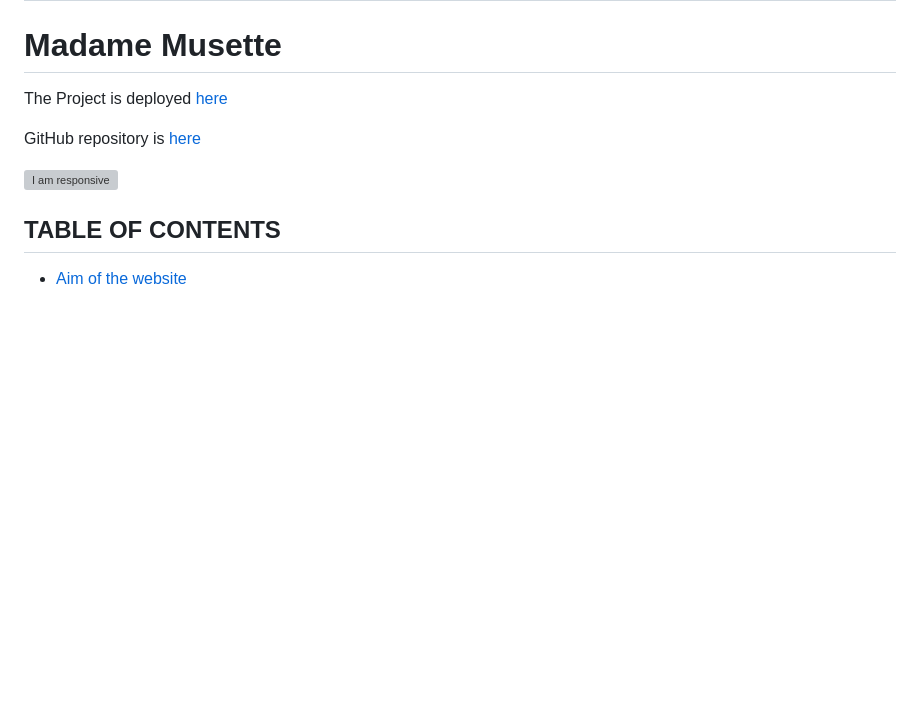
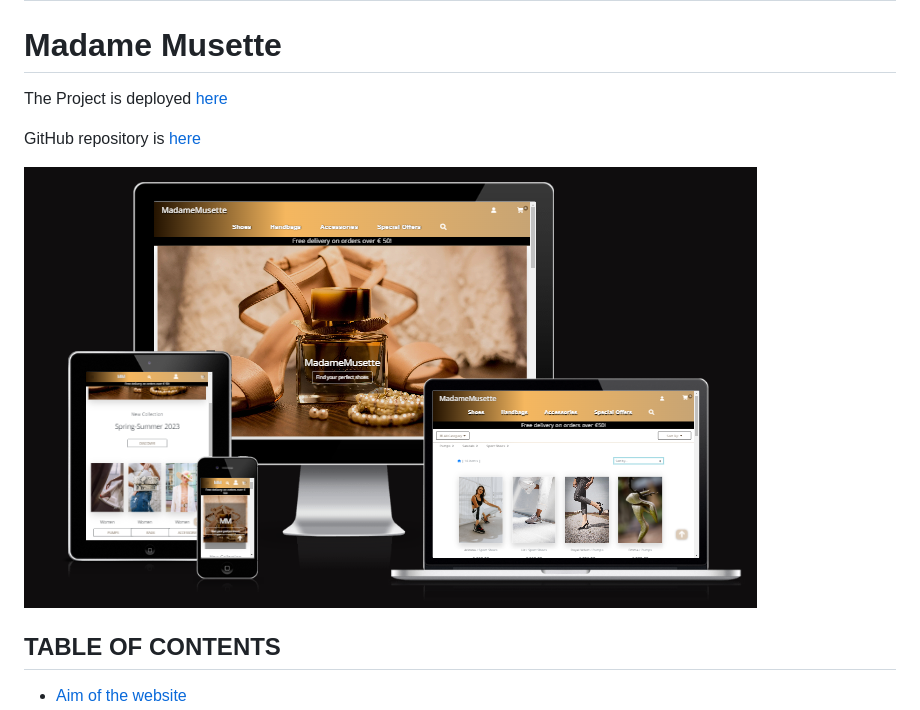
Before and after one commit to fitabigail/Madame-Musette, a Markdown page: README.md, the part around the change printed below. GitHub-like rendering; pictures changed too: images_reademe/Iamresponsive.png (added); blank space fills up the shorter version; grey boxes are pictures that could not be loaded.

```diff
--- a/README.md
+++ b/README.md
@@ -6,7 +6,7 @@ The Project is deployed [here](#)
 
 GitHub repository is [here](https://github.com/fitabigail/Madame-Musette)
 
-![I am responsive](#)
+![I am responsive](/images_reademe/Iamresponsive.png)
 
 ## TABLE OF CONTENTS
 - [Aim of the website](#aim-of-the-website)
```
Also changed, not shown: other parts of README.md (+1 -1 lines), 5 other files.
